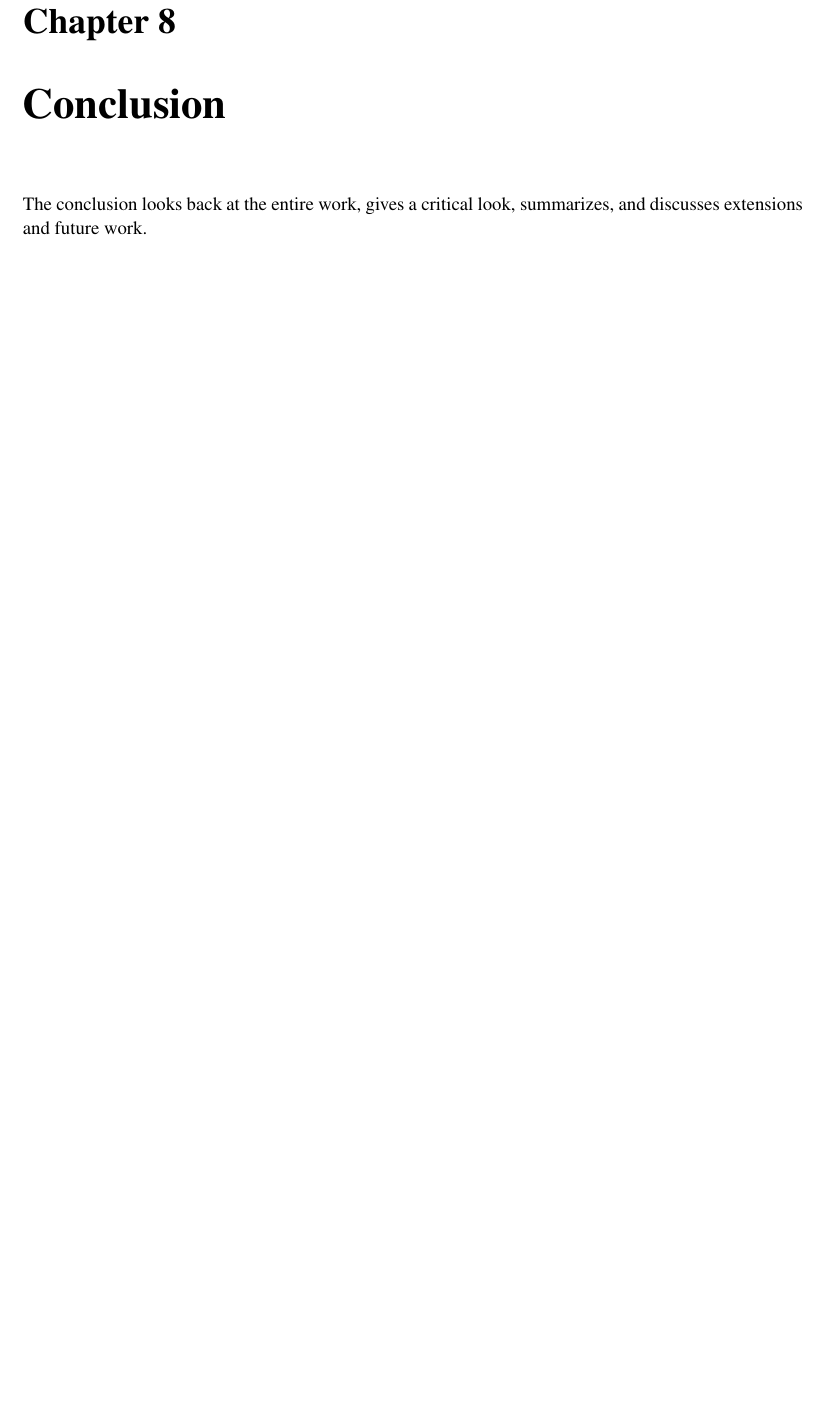
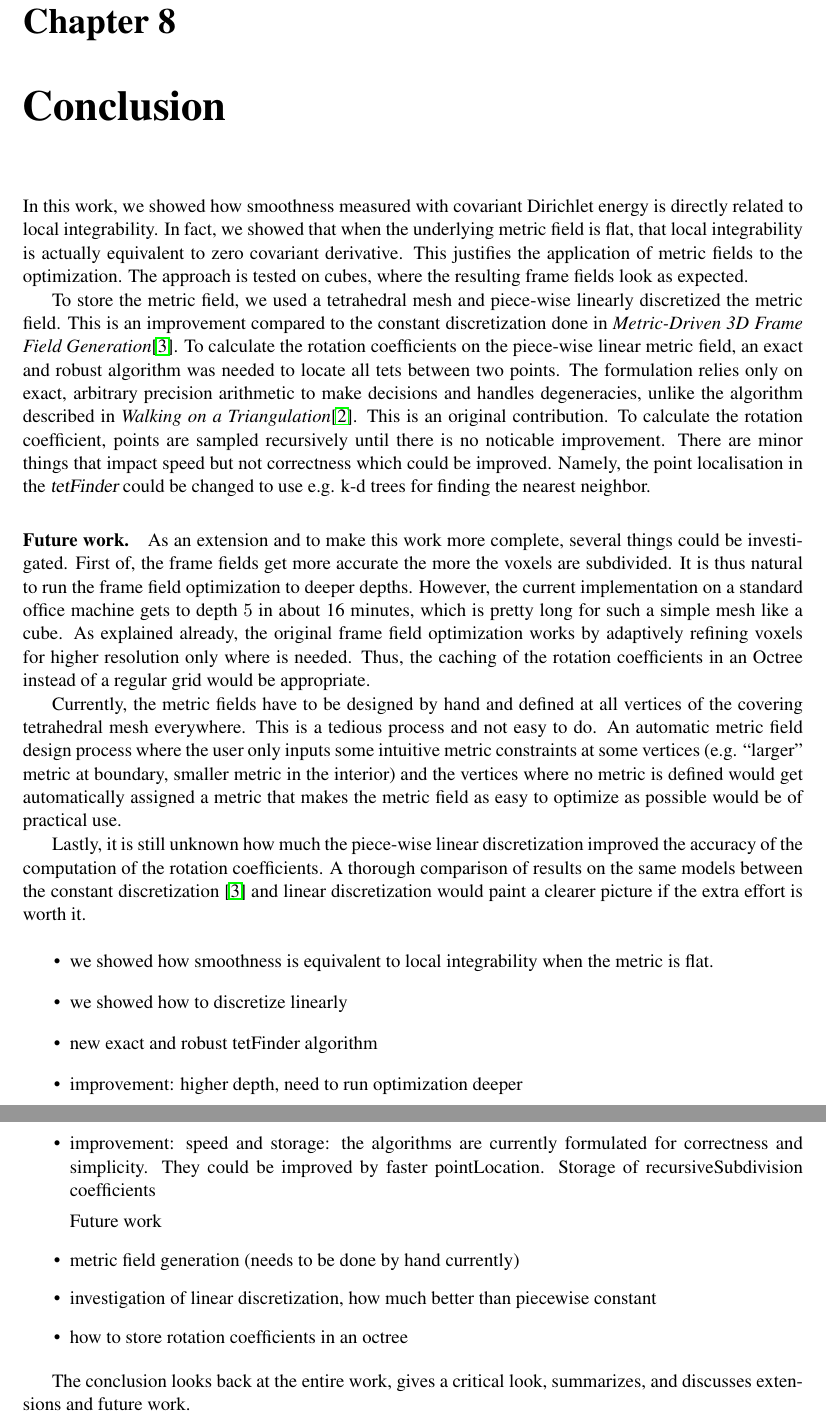
Before and after one commit to brateboi/Bachelorthesis, a LaTeX thesis (bsc-thesis/thesis.tex): part of page 37 of 43 before the commit and two parts of pages 37 and 38 of 43 after it, the two joined at a grey line, cut so that both start at the same text, the shorter picture padded with empty space. Compiled offline with pdfLaTeX.

Commit message:
littl ebit

```diff
--- a/bsc-thesis/thesis.tex
+++ b/bsc-thesis/thesis.tex
@@ -42,6 +42,7 @@
 %custom upright operators
 \DeclareMathOperator{\vecop}{vec}
 \DeclareMathOperator{\Id}{Id}
+\newcommand{\op}[1]{\textsl{#1}}
 
 \newtheorem*{remark}{Remark}
 
@@ -132,6 +142,79 @@
 
 \chapter{Conclusion}
 \label{ch:conclusion}
+In this work, we showed how smoothness measured with covariant Dirichlet
+energy is directly related to local integrability. In fact, we showed
+that when the underlying metric field is flat, that local integrability
+is actually equivalent to zero covariant derivative. This justifies
+the application of metric fields to the optimization.
+The approach is tested on cubes, where the resulting frame fields
+look as expected.
+
+To store the metric field, we used a tetrahedral mesh and piece-wise
+linearly discretized the metric field. This is an improvement compared
+to the constant discretization done in \emph{Metric-Driven 3D Frame Field Generation}\cite{Fang23}.
+To calculate the rotation coefficients on the piece-wise linear metric field,
+an exact and robust algorithm was needed to locate all tets between two points.
+The formulation relies only on exact, arbitrary precision arithmetic to make decisions
+and handles degeneracies, unlike the algorithm described in \emph{Walking on a Triangulation}\cite{Devillers}.
+This is an original contribution.
+To calculate the rotation coefficient, points are sampled recursively
+until there is no noticable improvement.
+There are minor things that impact speed but not
+correctness which could be improved. Namely, the point localisation
+in the $\op{tetFinder}$ could be changed to use e.g. k-d trees for
+finding the nearest neighbor.
+
+
+\paragraph{Future work.}
+As an extension and to make this work more complete, several things
+could be investigated.
+First of, the frame fields get more accurate the more the voxels are
+subdivided. It is thus natural to run the frame field optimization to
+deeper depths. However, the current implementation on a standard office machine gets to depth $5$ in about 16 minutes,
+which is pretty long for such a simple mesh like a cube.
+As explained already, the original frame field optimization works by
+adaptively refining voxels for higher resolution only where is needed.
+Thus, the caching of the rotation coefficients in an Octree instead of
+a regular grid would be appropriate.
+
+Currently, the metric fields have to be designed by hand and defined at
+all vertices of the covering tetrahedral mesh everywhere.
+This is a tedious process and not easy to do.
+An automatic metric field design process where the user only inputs some
+intuitive metric constraints at some vertices (e.g. ``larger'' metric at boundary, smaller metric
+in the interior) and the vertices where no metric is defined would get
+automatically assigned a metric that makes the metric field as easy to
+optimize as possible would be of practical use.
+
+Lastly, it is still unknown how much the piece-wise linear
+discretization improved the accuracy of the computation of the rotation
+coefficients.
+A thorough comparison of results on the same models between the
+constant discretization \cite{Fang23}
+and linear discretization would paint a clearer picture if the extra
+effort is worth it.
+
+
+
+
+
+\begin{itemize}
+  \item we showed how smoothness is equivalent to local integrability
+  when the metric is flat.
+  \item we showed how to discretize linearly
+  \item new exact and robust tetFinder algorithm
+  \item improvement: higher depth, need to run optimization deeper
+  \item improvement: speed and storage: the algorithms are currently
+  formulated for correctness and simplicity. They could be improved by
+  faster pointLocation. Storage of recursiveSubdivision coefficients
+
+  Future work
+  \item metric field generation (needs to be done by hand currently)
+  \item investigation of linear discretization, how much better than piecewise constant
+  \item how to store rotation coefficients in an octree
+\end{itemize}
+
 
 The conclusion looks back at the entire work, gives a critical look,
 summarizes, and discusses extensions and future work.
```
Also changed, not shown: bsc-thesis/chapter4/chapter4.tex (+0 -1 lines), bsc-thesis/chapter5/chapter5.tex (+0 -1 lines), bsc-thesis/chapter5/chapter5.pdf, bsc-thesis/thesis.tex (23 more changed lines).
